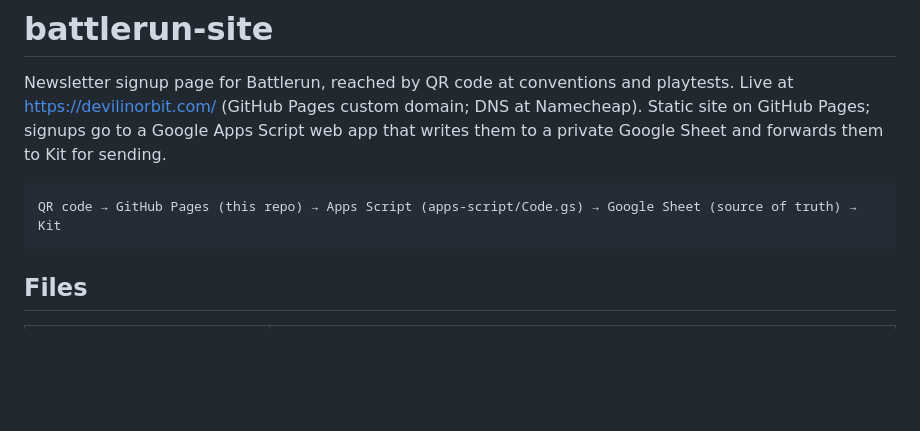
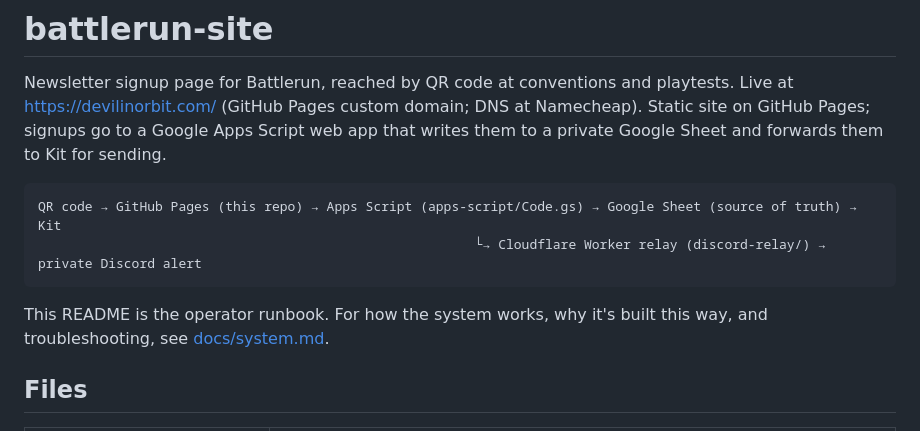
Before and after one commit to minicritgames/battlerun-site, a Markdown page: README.md, the part around the change. Rendered like a GitHub page; blank space fills up the shorter version.

````diff
--- a/README.md
+++ b/README.md
@@ -6,7 +6,10 @@ Static site on GitHub Pages; signups go to a Google Apps Script web app that wri
 
 ```
 QR code → GitHub Pages (this repo) → Apps Script (apps-script/Code.gs) → Google Sheet (source of truth) → Kit
+                                                        └→ Cloudflare Worker relay (discord-relay/) → private Discord alert
 ```
+
+This README is the operator runbook. For how the system works, why it's built this way, and troubleshooting, see [docs/system.md](docs/system.md).
 
 ## Files
 
````
Also changed, not shown: CLAUDE.md (added, +10 -0 lines), docs/system.md (added, +235 -0 lines).
